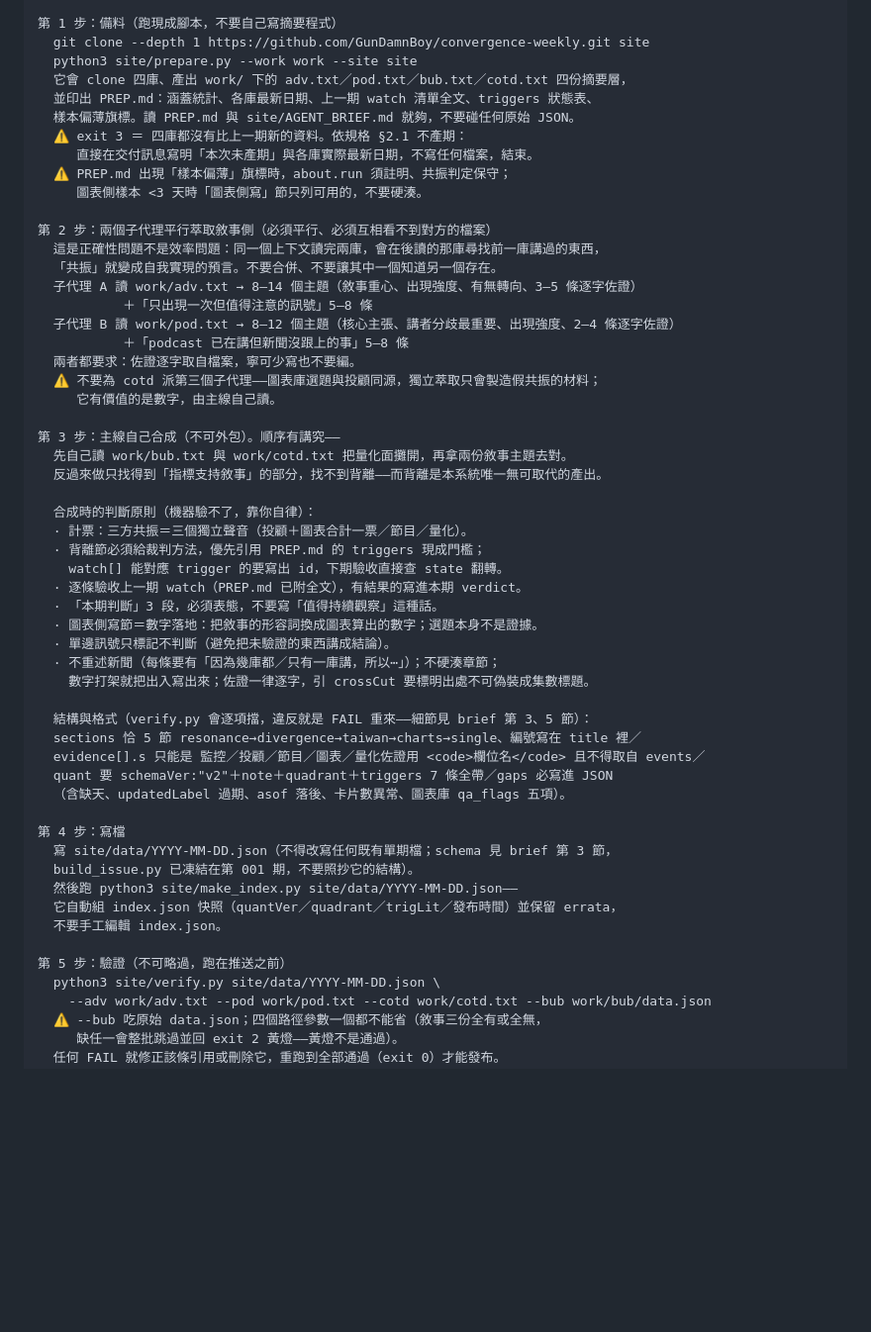
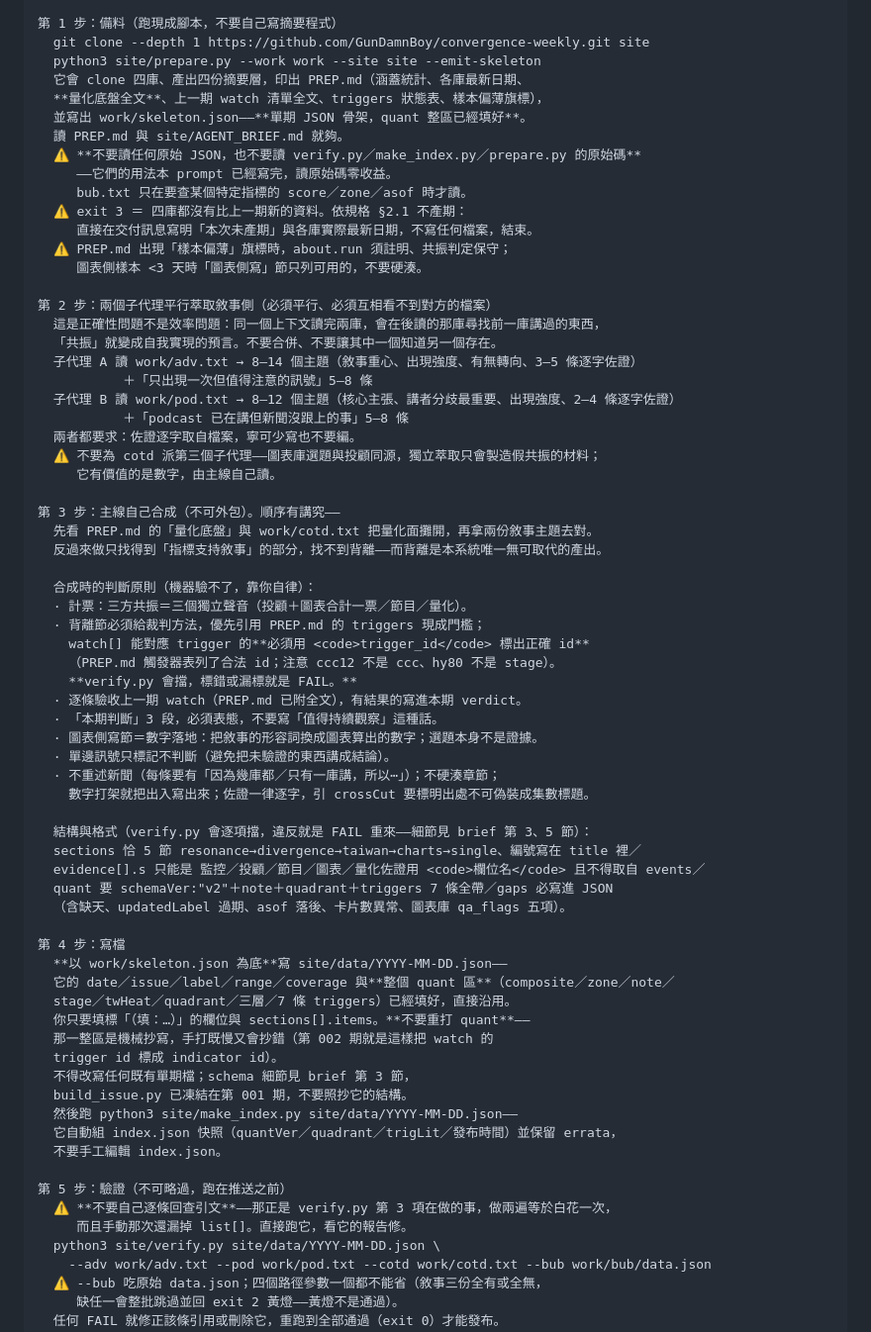
Before and after one commit to GunDamnBoy/convergence-weekly, a Markdown page: MAINTENANCE.md, the part around the change. Shown at 99% size. GitHub-like rendering; blank space fills up the shorter version.

```diff
--- a/MAINTENANCE.md
+++ b/MAINTENANCE.md
@@ -82,10 +82,14 @@ git push -u origin main
 
 第 1 步：備料（跑現成腳本，不要自己寫摘要程式）
   git clone --depth 1 https://github.com/GunDamnBoy/convergence-weekly.git site
-  python3 site/prepare.py --work work --site site
-  它會 clone 四庫、產出 work/ 下的 adv.txt／pod.txt／bub.txt／cotd.txt 四份摘要層，
-  並印出 PREP.md：涵蓋統計、各庫最新日期、上一期 watch 清單全文、triggers 狀態表、
-  樣本偏薄旗標。讀 PREP.md 與 site/AGENT_BRIEF.md 就夠，不要碰任何原始 JSON。
+  python3 site/prepare.py --work work --site site --emit-skeleton
+  它會 clone 四庫、產出四份摘要層，印出 PREP.md（涵蓋統計、各庫最新日期、
+  **量化底盤全文**、上一期 watch 清單全文、triggers 狀態表、樣本偏薄旗標），
+  並寫出 work/skeleton.json——**單期 JSON 骨架，quant 整區已經填好**。
+  讀 PREP.md 與 site/AGENT_BRIEF.md 就夠。
+  ⚠️ **不要讀任何原始 JSON，也不要讀 verify.py／make_index.py／prepare.py 的原始碼**
+     ——它們的用法本 prompt 已經寫完，讀原始碼零收益。
+     bub.txt 只在要查某個特定指標的 score／zone／asof 時才讀。
   ⚠️ exit 3 ＝ 四庫都沒有比上一期新的資料。依規格 §2.1 不產期：
      直接在交付訊息寫明「本次未產期」與各庫實際最新日期，不寫任何檔案，結束。
   ⚠️ PREP.md 出現「樣本偏薄」旗標時，about.run 須註明、共振判定保守；
@@ -103,13 +107,15 @@ git push -u origin main
      它有價值的是數字，由主線自己讀。
 
 第 3 步：主線自己合成（不可外包）。順序有講究——
-  先自己讀 work/bub.txt 與 work/cotd.txt 把量化面攤開，再拿兩份敘事主題去對。
+  先看 PREP.md 的「量化底盤」與 work/cotd.txt 把量化面攤開，再拿兩份敘事主題去對。
   反過來做只找得到「指標支持敘事」的部分，找不到背離——而背離是本系統唯一無可取代的產出。
 
   合成時的判斷原則（機器驗不了，靠你自律）：
   · 計票：三方共振＝三個獨立聲音（投顧＋圖表合計一票／節目／量化）。
   · 背離節必須給裁判方法，優先引用 PREP.md 的 triggers 現成門檻；
-    watch[] 能對應 trigger 的要寫出 id，下期驗收直接查 state 翻轉。
+    watch[] 能對應 trigger 的**必須用 <code>trigger_id</code> 標出正確 id**
+    （PREP.md 觸發器表列了合法 id；注意 ccc12 不是 ccc、hy80 不是 stage）。
+    **verify.py 會擋，標錯或漏標就是 FAIL。**
   · 逐條驗收上一期 watch（PREP.md 已附全文），有結果的寫進本期 verdict。
   · 「本期判斷」3 段，必須表態，不要寫「值得持續觀察」這種話。
   · 圖表側寫節＝數字落地：把敘事的形容詞換成圖表算出的數字；選題本身不是證據。
@@ -124,13 +130,21 @@ git push -u origin main
   （含缺天、updatedLabel 過期、asof 落後、卡片數異常、圖表庫 qa_flags 五項）。
 
 第 4 步：寫檔
-  寫 site/data/YYYY-MM-DD.json（不得改寫任何既有單期檔；schema 見 brief 第 3 節，
-  build_issue.py 已凍結在第 001 期，不要照抄它的結構）。
+  **以 work/skeleton.json 為底**寫 site/data/YYYY-MM-DD.json——
+  它的 date／issue／label／range／coverage 與**整個 quant 區**（composite／zone／note／
+  stage／twHeat／quadrant／三層／7 條 triggers）已經填好，直接沿用。
+  你只要填標「（填：…）」的欄位與 sections[].items。**不要重打 quant**——
+  那一整區是機械抄寫，手打既慢又會抄錯（第 002 期就是這樣把 watch 的
+  trigger id 標成 indicator id）。
+  不得改寫任何既有單期檔；schema 細節見 brief 第 3 節，
+  build_issue.py 已凍結在第 001 期，不要照抄它的結構。
   然後跑 python3 site/make_index.py site/data/YYYY-MM-DD.json——
   它自動組 index.json 快照（quantVer／quadrant／trigLit／發布時間）並保留 errata，
   不要手工編輯 index.json。
 
 第 5 步：驗證（不可略過，跑在推送之前）
+  ⚠️ **不要自己逐條回查引文**——那正是 verify.py 第 3 項在做的事，做兩遍等於白花一次，
+     而且手動那次還漏掉 list[]。直接跑它，看它的報告修。
   python3 site/verify.py site/data/YYYY-MM-DD.json \
     --adv work/adv.txt --pod work/pod.txt --cotd work/cotd.txt --bub work/bub/data.json
   ⚠️ --bub 吃原始 data.json；四個路徑參數一個都不能省（敘事三份全有或全無，
```
Also changed, not shown: AGENT_BRIEF.md (+24 -7 lines).
